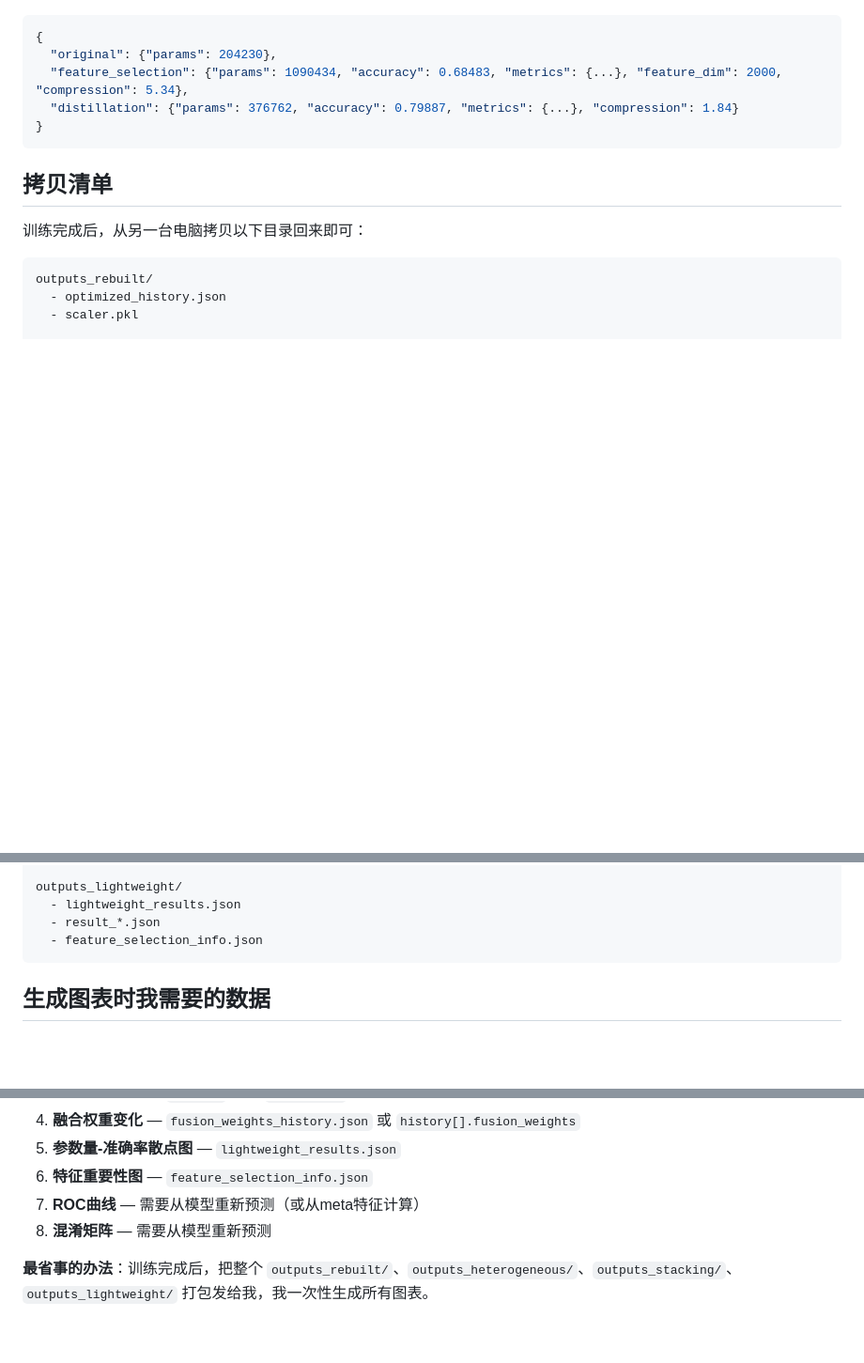
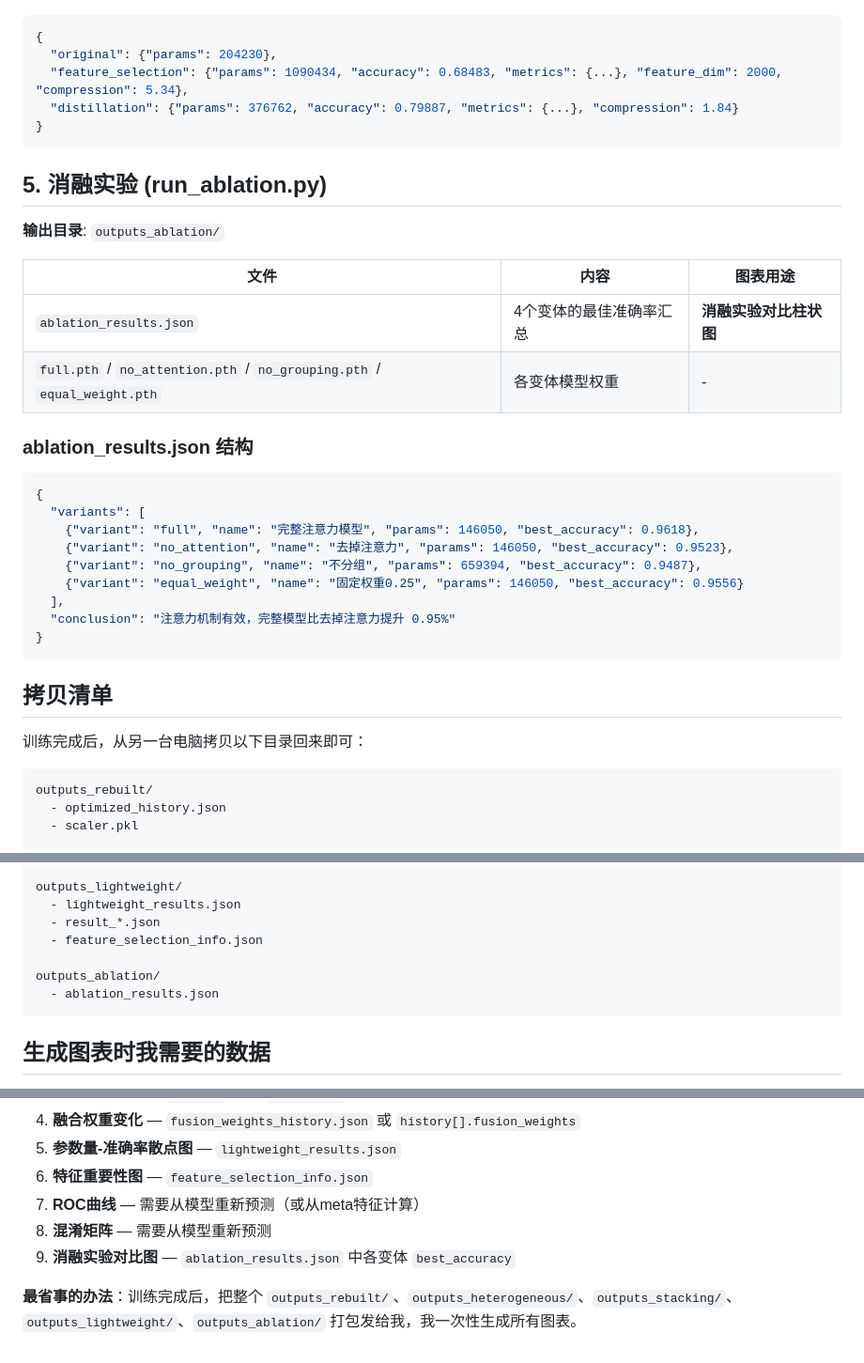
Before and after one commit to zzxeh777/zzxeh, a Markdown page: malware_detection/malware_detection/RESULTS_LOCATION.md, 3 parts joined by grey strips. Shown at 94% size. GitHub-like rendering; blank space fills up the shorter version.

````diff
--- a/malware_detection/malware_detection/RESULTS_LOCATION.md
+++ b/malware_detection/malware_detection/RESULTS_LOCATION.md
@@ -75,6 +75,28 @@
 }
 ```
 
+## 5. 消融实验 (run_ablation.py)
+
+**输出目录**: `outputs_ablation/`
+
+| 文件 | 内容 | 图表用途 |
+|------|------|---------|
+| `ablation_results.json` | 4个变体的最佳准确率汇总 | **消融实验对比柱状图** |
+| `full.pth` / `no_attention.pth` / `no_grouping.pth` / `equal_weight.pth` | 各变体模型权重 | - |
+
+### ablation_results.json 结构
+```json
+{
+  "variants": [
+    {"variant": "full", "name": "完整注意力模型", "params": 146050, "best_accuracy": 0.9618},
+    {"variant": "no_attention", "name": "去掉注意力", "params": 146050, "best_accuracy": 0.9523},
+    {"variant": "no_grouping", "name": "不分组", "params": 659394, "best_accuracy": 0.9487},
+    {"variant": "equal_weight", "name": "固定权重0.25", "params": 146050, "best_accuracy": 0.9556}
+  ],
+  "conclusion": "注意力机制有效，完整模型比去掉注意力提升 0.95%"
+}
+```
+
 ## 拷贝清单
 
 训练完成后，从另一台电脑拷贝以下目录回来即可：
@@ -96,6 +118,9 @@ outputs_lightweight/
   - lightweight_results.json
   - result_*.json
   - feature_selection_info.json
+
+outputs_ablation/
+  - ablation_results.json
 ```
 
 ## 生成图表时我需要的数据
@@ -110,5 +135,6 @@ outputs_lightweight/
 6. **特征重要性图** — `feature_selection_info.json`
 7. **ROC曲线** — 需要从模型重新预测（或从meta特征计算）
 8. **混淆矩阵** — 需要从模型重新预测
+9. **消融实验对比图** — `ablation_results.json` 中各变体 `best_accuracy`
 
-**最省事的办法**：训练完成后，把整个 `outputs_rebuilt/`、`outputs_heterogeneous/`、`outputs_stacking/`、`outputs_lightweight/` 打包发给我，我一次性生成所有图表。
+**最省事的办法**：训练完成后，把整个 `outputs_rebuilt/`、`outputs_heterogeneous/`、`outputs_stacking/`、`outputs_lightweight/`、`outputs_ablation/` 打包发给我，我一次性生成所有图表。
````
Also changed, not shown: malware_detection/malware_detection/REMOTE_TRAINING_GUIDE.md (+31 -6 lines).
